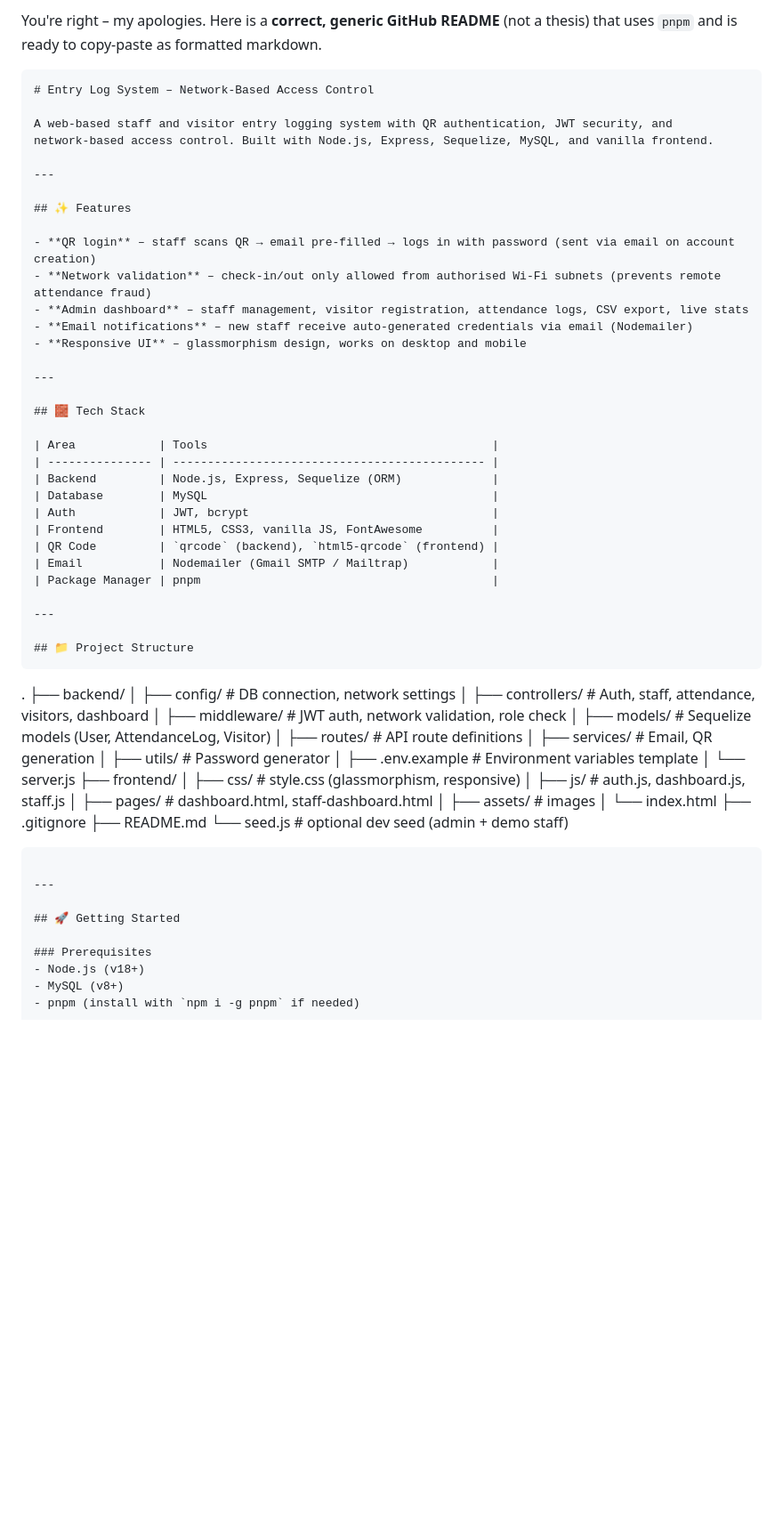
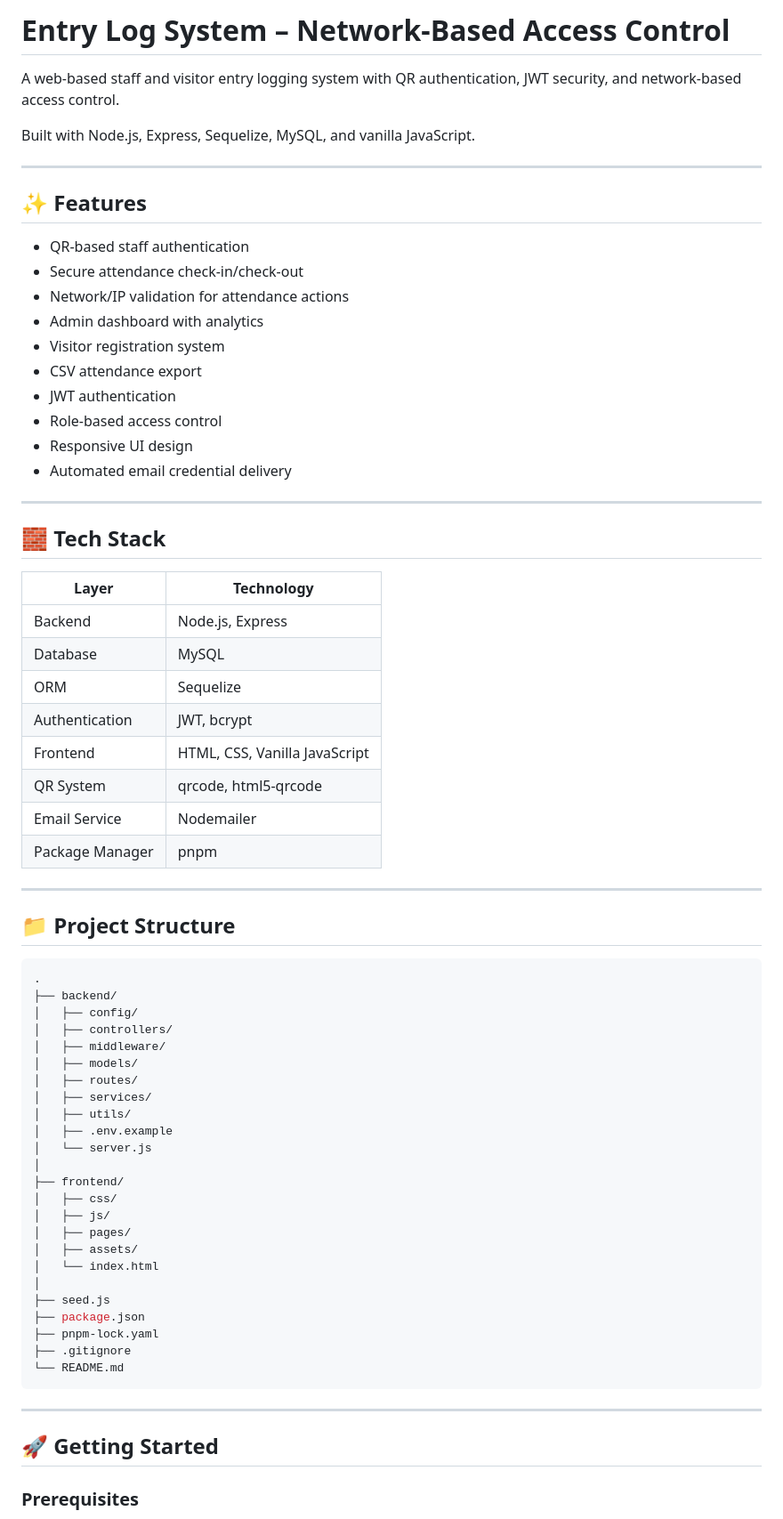
Before and after one commit to RenisideOfficial/Network-Based-Access-Control-For-Schools, a Markdown page: README.md, the part around one of its changes. Shown at 89% size. GitHub-like rendering; blank space fills up the shorter version.

`````diff
--- a/README.md
+++ b/README.md
@@ -1,68 +1,73 @@
-You're right – my apologies. Here is a **correct, generic GitHub README** (not a thesis) that uses `pnpm` and is ready to copy-paste as formatted markdown.
+# Entry Log System – Network-Based Access Control
 
-```markdown
-# Entry Log System – Network‑Based Access Control
+A web-based staff and visitor entry logging system with QR authentication, JWT security, and network-based access control.
 
-A web‑based staff and visitor entry logging system with QR authentication, JWT security, and network‑based access control. Built with Node.js, Express, Sequelize, MySQL, and vanilla frontend.
+Built with Node.js, Express, Sequelize, MySQL, and vanilla JavaScript.
 
 ---
 
 ## ✨ Features
 
-- **QR login** – staff scans QR → email pre‑filled → logs in with password (sent via email on account creation)
-- **Network validation** – check‑in/out only allowed from authorised Wi‑Fi subnets (prevents remote attendance fraud)
-- **Admin dashboard** – staff management, visitor registration, attendance logs, CSV export, live stats
-- **Email notifications** – new staff receive auto‑generated credentials via email (Nodemailer)
-- **Responsive UI** – glassmorphism design, works on desktop and mobile
+- QR-based staff authentication
+- Secure attendance check-in/check-out
+- Network/IP validation for attendance actions
+- Admin dashboard with analytics
+- Visitor registration system
+- CSV attendance export
+- JWT authentication
+- Role-based access control
+- Responsive UI design
+- Automated email credential delivery
 
 ---
 
 ## 🧱 Tech Stack
 
-| Area            | Tools                                         |
-| --------------- | --------------------------------------------- |
-| Backend         | Node.js, Express, Sequelize (ORM)             |
-| Database        | MySQL                                         |
-| Auth            | JWT, bcrypt                                   |
-| Frontend        | HTML5, CSS3, vanilla JS, FontAwesome          |
-| QR Code         | `qrcode` (backend), `html5-qrcode` (frontend) |
-| Email           | Nodemailer (Gmail SMTP / Mailtrap)            |
-| Package Manager | pnpm                                          |
+| Layer           | Technology                    |
+| --------------- | ----------------------------- |
+| Backend         | Node.js, Express              |
+| Database        | MySQL                         |
+| ORM             | Sequelize                     |
+| Authentication  | JWT, bcrypt                   |
+| Frontend        | HTML, CSS, Vanilla JavaScript |
+| QR System       | qrcode, html5-qrcode          |
+| Email Service   | Nodemailer                    |
+| Package Manager | pnpm                          |
 
 ---
 
 ## 📁 Project Structure
-```
 
+```bash
 .
 ├── backend/
-│ ├── config/ # DB connection, network settings
-│ ├── controllers/ # Auth, staff, attendance, visitors, dashboard
-│ ├── middleware/ # JWT auth, network validation, role check
-│ ├── models/ # Sequelize models (User, AttendanceLog, Visitor)
-│ ├── routes/ # API route definitions
-│ ├── services/ # Email, QR generation
-│ ├── utils/ # Password generator
-│ ├── .env.example # Environment variables template
-│ └── server.js
+│   ├── config/
+│   ├── controllers/
+│   ├── middleware/
+│   ├── models/
+│   ├── routes/
+│   ├── services/
+│   ├── utils/
+│   ├── .env.example
+│   └── server.js
+│
 ├── frontend/
-│ ├── css/ # style.css (glassmorphism, responsive)
-│ ├── js/ # auth.js, dashboard.js, staff.js
-│ ├── pages/ # dashboard.html, staff-dashboard.html
-│ ├── assets/ # images
-│ └── index.html
+│   ├── css/
+│   ├── js/
+│   ├── pages/
+│   ├── assets/
+│   └── index.html
+│
+├── seed.js
+├── package.json
+├── pnpm-lock.yaml
 ├── .gitignore
-├── README.md
-└── seed.js # optional dev seed (admin + demo staff)
-
-````
+└── README.md
+```
 
 ---
 
 ## 🚀 Getting Started
 
 ### Prerequisites
-- Node.js (v18+)
-- MySQL (v8+)
-- pnpm (install with `npm i -g pnpm` if needed)
 
`````
Also changed, not shown: other parts of README.md (+115 -71 lines).
